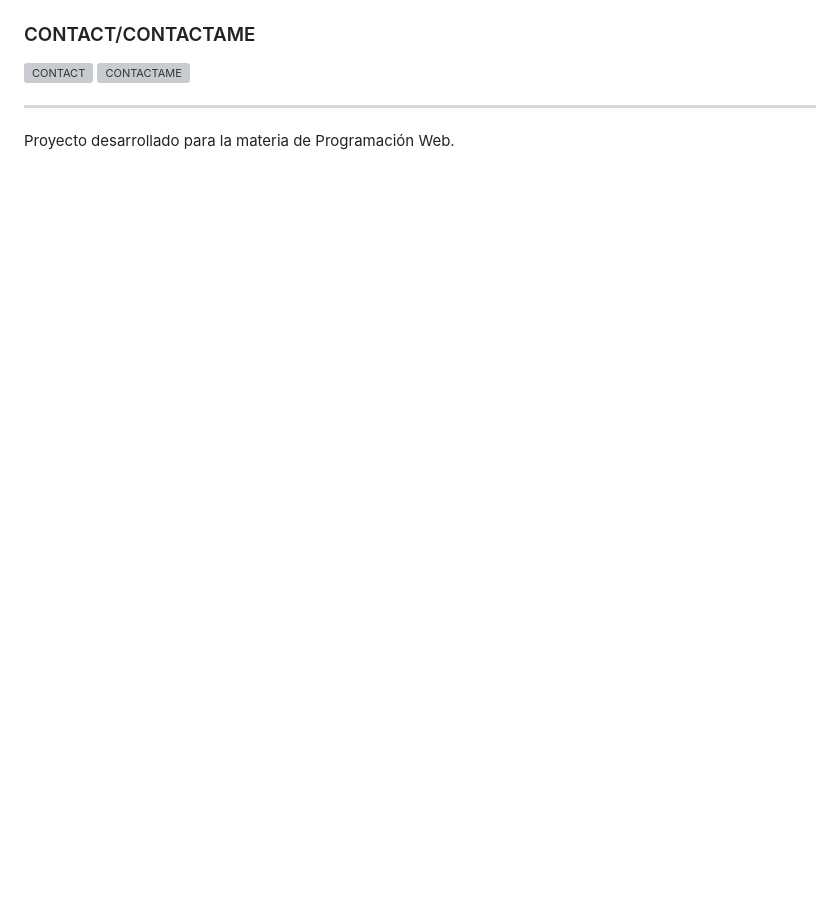
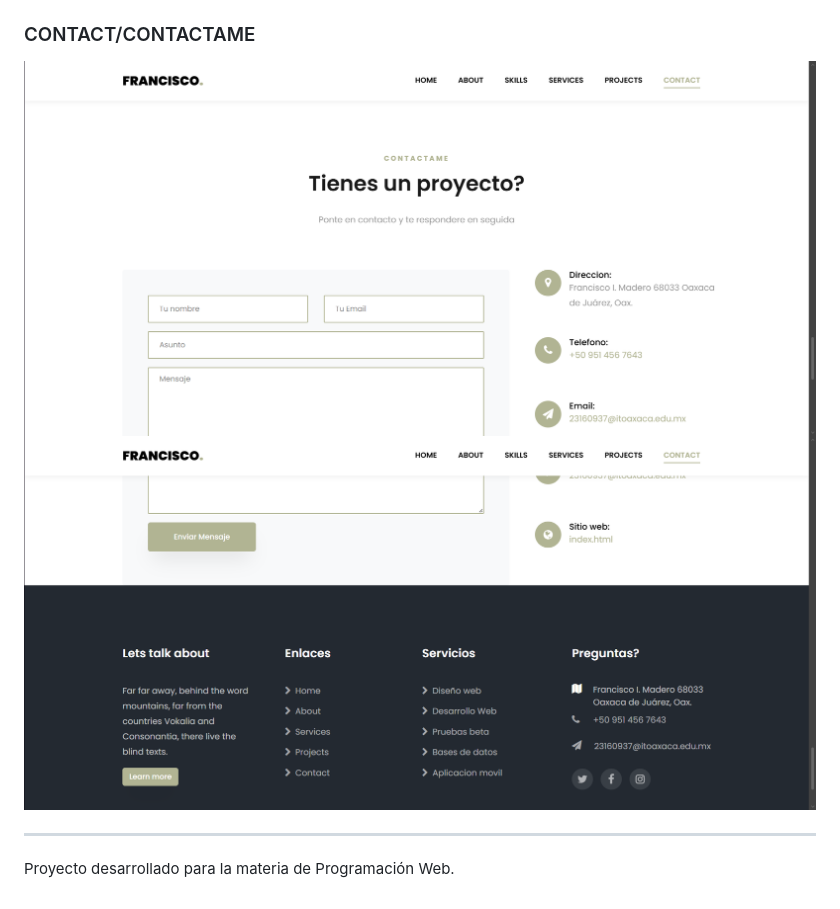
Before and after one commit to FranciscoJ619/Actividad4_PrograWeb, a Markdown page: README.md, the part around one of its changes. GitHub-like rendering; blank space fills up the shorter version; grey boxes are pictures that could not be loaded.

```diff
--- a/README.md
+++ b/README.md
@@ -80,8 +80,8 @@ ajustar los nombres de los archivos a (`portafolio.js`) y (`portafolio.css`) res
 
 ### CONTACT/CONTACTAME
 
-![CONTACT](img/captura8.png)
-![CONTACTAME](img/captura9.png)
+![CONTACT](images/captura8.png)
+![CONTACTAME](images/captura9.png)
 
 ---
 
```
Also changed, not shown: other parts of README.md (+7 -7 lines).
